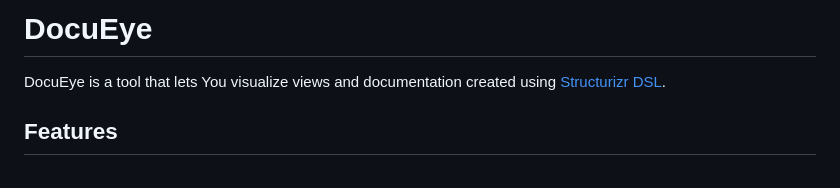
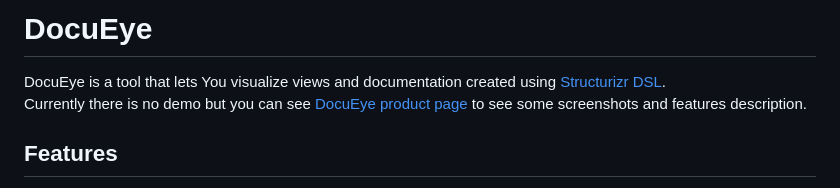
Before and after one commit to jacekzwpl/docueye, a Markdown page: README.md, the part around the change. Rendered like a GitHub page.

Commit message:
add product page info

```diff
--- a/README.md
+++ b/README.md
@@ -1,5 +1,6 @@
 # DocuEye
 DocuEye is a tool that lets You visualize views and documentation created using [Structurizr DSL](https://structurizr.com/).
+Currently there is no demo but you can see [DocuEye product page](https://docueye.com) to see some screenshots and features description.
 
 ## Features
 - Import workspace via REST API
```
